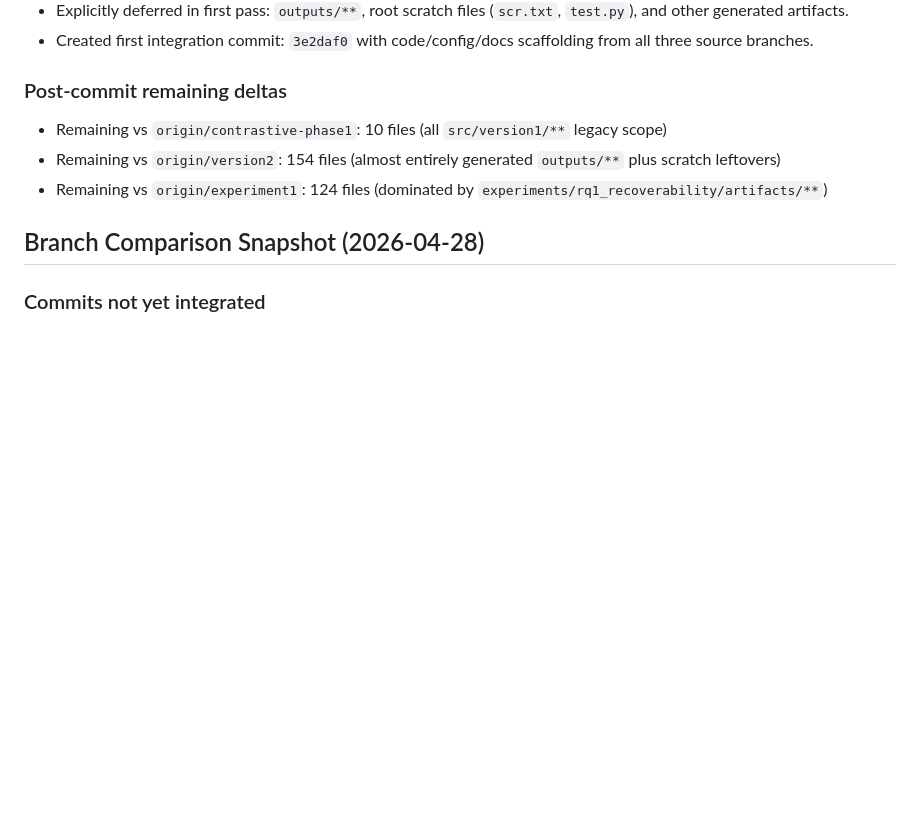
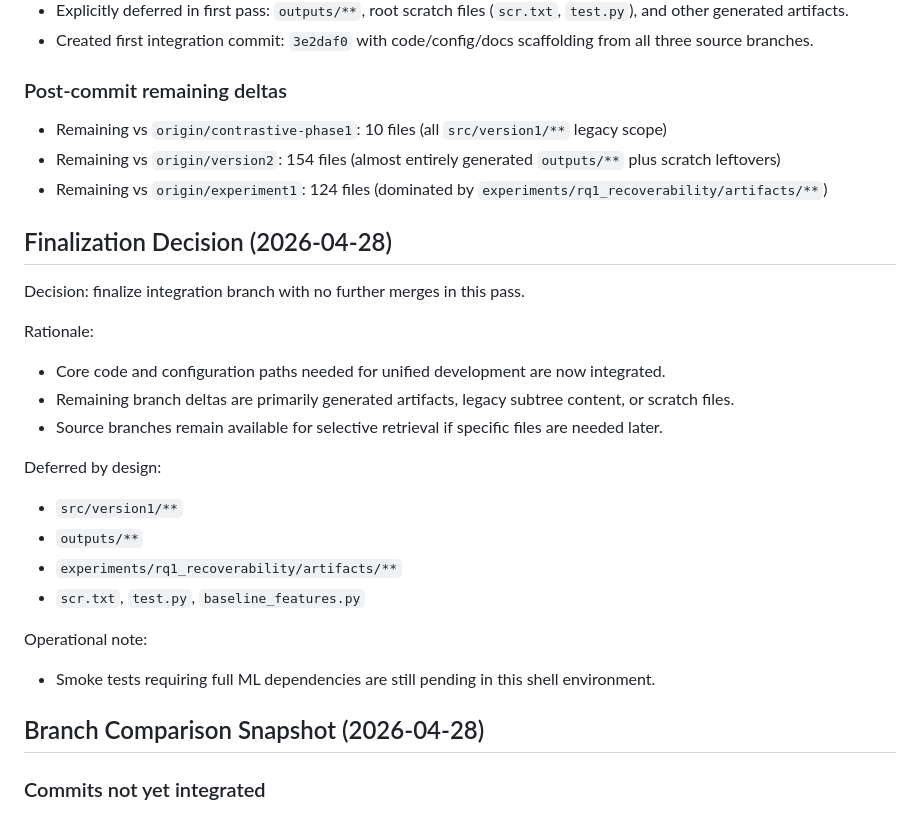
Before and after one commit to nachtflug6/log-to-vec-benchmark, a Markdown page: docs/merge_ledger.md, the part around the change. Rendered like a GitHub page; blank space fills up the shorter version.

Commit message:
Finalize unified branch without further merges

```diff
--- a/docs/merge_ledger.md
+++ b/docs/merge_ledger.md
@@ -53,6 +53,24 @@ Date initialized: 2026-04-28
 - Remaining vs `origin/version2`: 154 files (almost entirely generated `outputs/**` plus scratch leftovers)
 - Remaining vs `origin/experiment1`: 124 files (dominated by `experiments/rq1_recoverability/artifacts/**`)
 
+## Finalization Decision (2026-04-28)
+
+Decision: finalize integration branch with no further merges in this pass.
+
+Rationale:
+- Core code and configuration paths needed for unified development are now integrated.
+- Remaining branch deltas are primarily generated artifacts, legacy subtree content, or scratch files.
+- Source branches remain available for selective retrieval if specific files are needed later.
+
+Deferred by design:
+- `src/version1/**`
+- `outputs/**`
+- `experiments/rq1_recoverability/artifacts/**`
+- `scr.txt`, `test.py`, `baseline_features.py`
+
+Operational note:
+- Smoke tests requiring full ML dependencies are still pending in this shell environment.
+
 ## Branch Comparison Snapshot (2026-04-28)
 
 ### Commits not yet integrated
```
